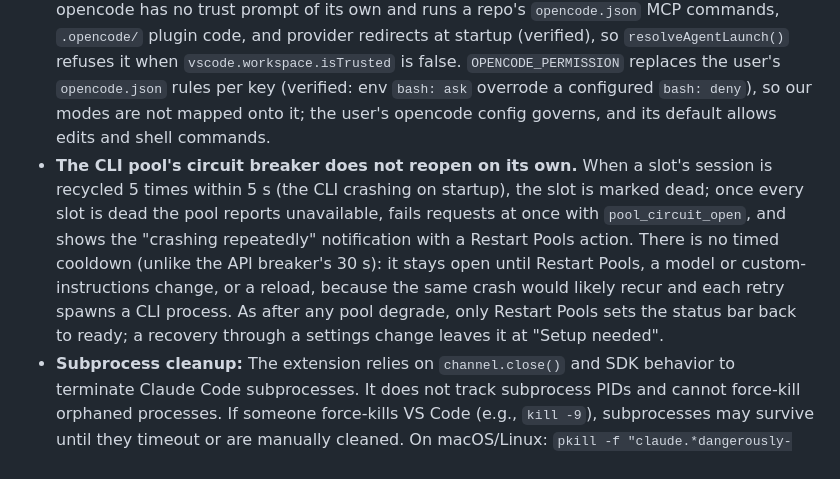
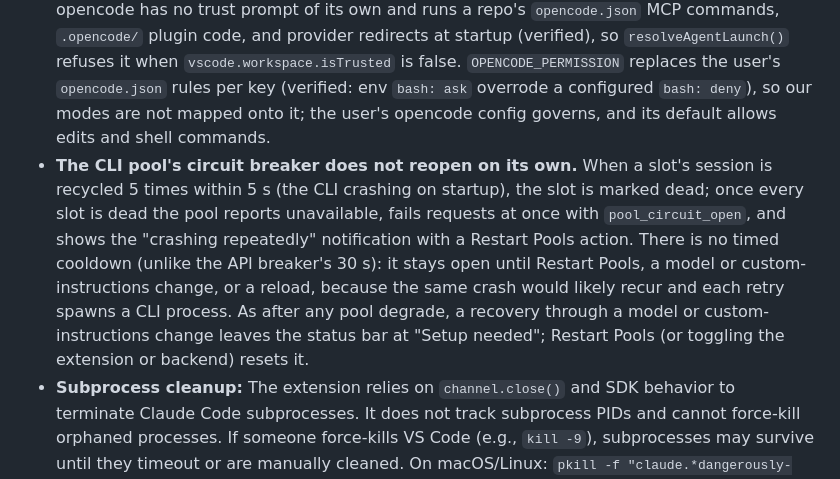
Before and after one commit to trentmcnitt/bespoke-ai-vscode-ext, a Markdown page: AGENTS.md, the part around the change. GitHub-like rendering.

Commit message:
docs: narrow the status-bar note to model / instructions changes
Toggling the extension or the backend also resets the status bar; only a
model or custom-instructions change recovers the pool without doing so.

```diff
--- a/AGENTS.md
+++ b/AGENTS.md
@@ -527,7 +527,7 @@ These are deliberate trade-offs. Do not attempt to fix them unless explicitly as
 - Tests use top-level `await`, which is incompatible with the `commonjs` module setting in `tsconfig.json`. To avoid build errors, `tsconfig.json` excludes `src/test/`. Vitest uses its own TypeScript transformer, so this does not affect test execution.
 - **Context menu commands (Explain, Fix, Do) launch an agent CLI, not a backend.** `bespokeAI.contextMenu.agent` picks `claude-code` or `opencode` (validated on load); they do not use the pool server or the API backend. The menu is hidden via `bespokeAI.cliAvailable` unless the agent is `opencode` or the backend is `claude-code`. They do not check `bespokeAI.enabled` — they work even when inline completions are disabled.
 - **opencode requires a trusted workspace and ignores `contextMenu.permissionMode`.** opencode has no trust prompt of its own and runs a repo's `opencode.json` MCP commands, `.opencode/` plugin code, and provider redirects at startup (verified), so `resolveAgentLaunch()` refuses it when `vscode.workspace.isTrusted` is false. `OPENCODE_PERMISSION` replaces the user's `opencode.json` rules per key (verified: env `bash: ask` overrode a configured `bash: deny`), so our modes are not mapped onto it; the user's opencode config governs, and its default allows edits and shell commands.
-- **The CLI pool's circuit breaker does not reopen on its own.** When a slot's session is recycled 5 times within 5 s (the CLI crashing on startup), the slot is marked dead; once every slot is dead the pool reports unavailable, fails requests at once with `pool_circuit_open`, and shows the "crashing repeatedly" notification with a Restart Pools action. There is no timed cooldown (unlike the API breaker's 30 s): it stays open until Restart Pools, a model or custom-instructions change, or a reload, because the same crash would likely recur and each retry spawns a CLI process. As after any pool degrade, only Restart Pools sets the status bar back to ready; a recovery through a settings change leaves it at "Setup needed".
+- **The CLI pool's circuit breaker does not reopen on its own.** When a slot's session is recycled 5 times within 5 s (the CLI crashing on startup), the slot is marked dead; once every slot is dead the pool reports unavailable, fails requests at once with `pool_circuit_open`, and shows the "crashing repeatedly" notification with a Restart Pools action. There is no timed cooldown (unlike the API breaker's 30 s): it stays open until Restart Pools, a model or custom-instructions change, or a reload, because the same crash would likely recur and each retry spawns a CLI process. As after any pool degrade, a recovery through a model or custom-instructions change leaves the status bar at "Setup needed"; Restart Pools (or toggling the extension or backend) resets it.
 - **Subprocess cleanup:** The extension relies on `channel.close()` and SDK behavior to terminate Claude Code subprocesses. It does not track subprocess PIDs and cannot force-kill orphaned processes. If someone force-kills VS Code (e.g., `kill -9`), subprocesses may survive until they timeout or are manually cleaned. On macOS/Linux: `pkill -f "claude.*dangerously-skip-permissions"`. On Windows: use Task Manager to end `node.exe` processes running Claude.
 - **Code override cross-backend:** `bespokeAI.codeOverride.backend` set to `claude-code` only works when the primary backend is also `claude-code`. The pool server only starts when the primary backend is `claude-code`, so code completions routed via the override will silently fail. The reverse (primary `claude-code`, code override to `api`) works because the API provider initializes regardless.
 - **Custom instructions on the CLI backend are shared across windows.** `bespokeAI.customInstructions` is workspace-settable (good for per-project rules like "follow MISRA for this repo"), but the Claude Code pool server is shared by all VS Code windows and spawns slots with a single system prompt. So on the CLI backend the value is effectively last-writer-wins across windows, and a newly-opened window that connects to an existing server does not push its own value (only a _change_ triggers a pool recycle). The API backend has no shared pool, so it honors each window's value per-request. This mirrors the existing behavior of `bespokeAI.claudeCode.model`. Because the value may originate in a repository, it is sanitized at the sink (`sanitizeCustomInstructions()`): control and bidi characters are stripped and it is capped at 2000 characters. Its effect is bounded regardless — completion slots run with `tools: []`.
```
